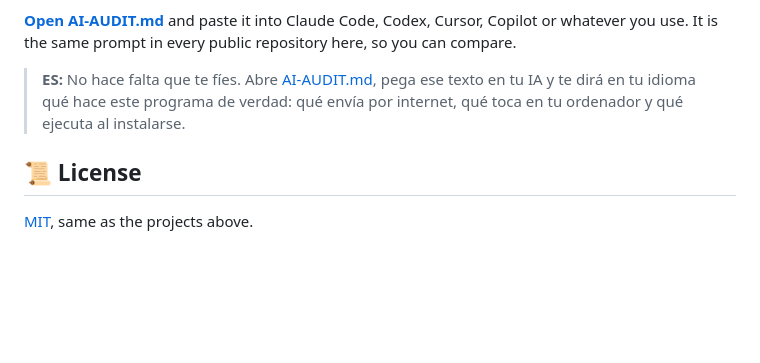
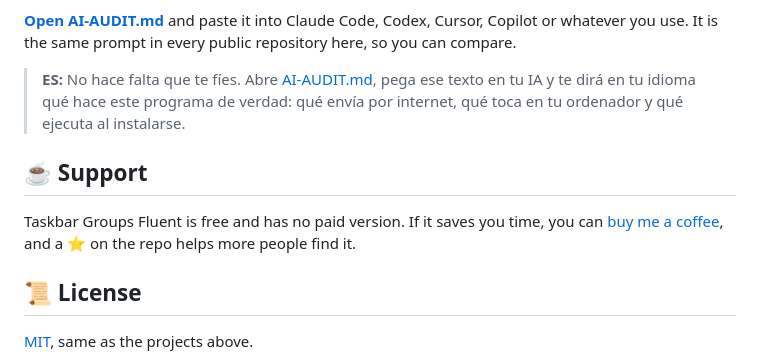
Before and after one commit to Mun1to/TaskbarGroupsFluent, a Markdown page: README.md, the part around the change. Drawn GitHub-style; blank space fills up the shorter version.

```diff
--- a/README.md
+++ b/README.md
@@ -96,6 +96,10 @@ whatever you use. It is the same prompt in every public repository here, so you
 > y te dirá en tu idioma qué hace este programa de verdad: qué envía por internet, qué toca
 > en tu ordenador y qué ejecuta al instalarse.
 
+## ☕ Support
+
+Taskbar Groups Fluent is free and has no paid version. If it saves you time, you can [buy me a coffee](https://buymeacoffee.com/munito), and a ⭐ on the repo helps more people find it.
+
 ## 📜 License
 
 [MIT](LICENSE), same as the projects above.
```
Also changed, not shown: README.es.md (+4 -0 lines).
